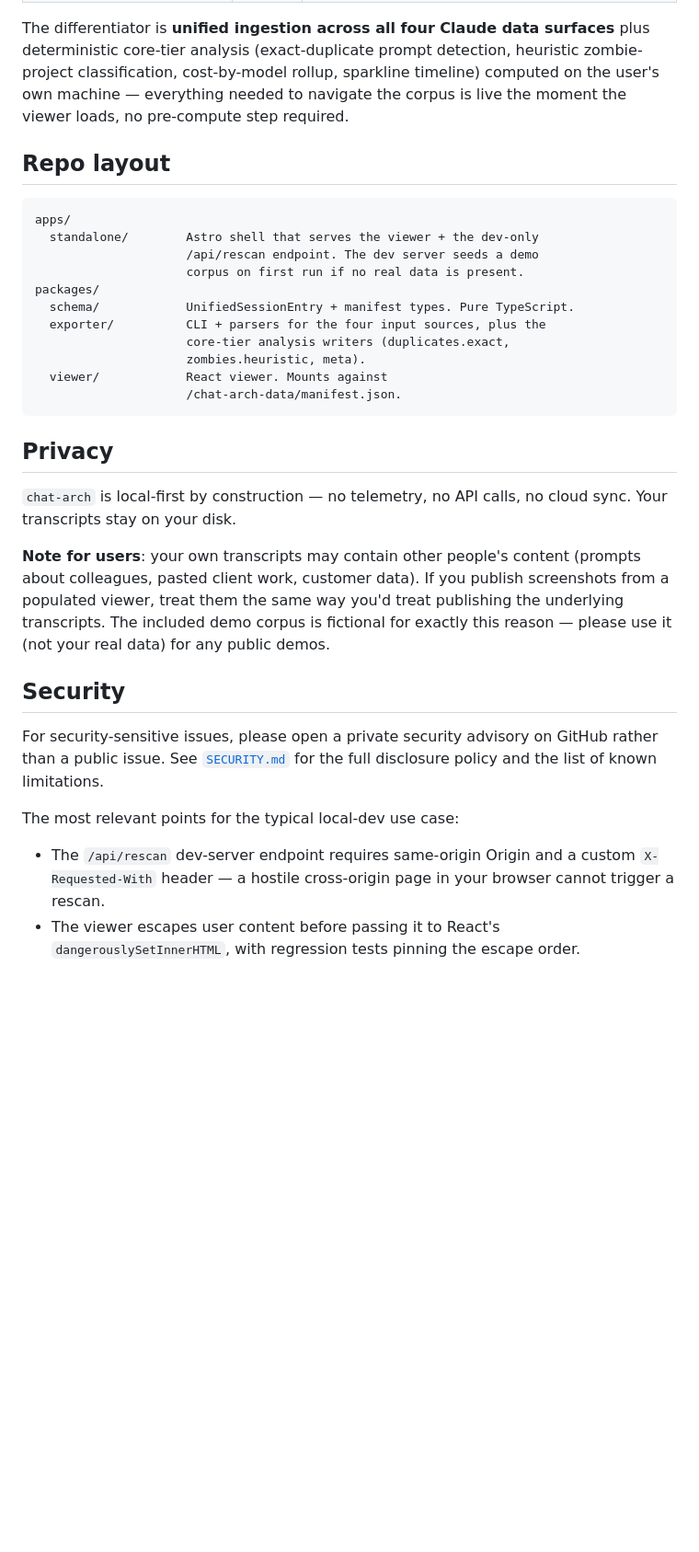
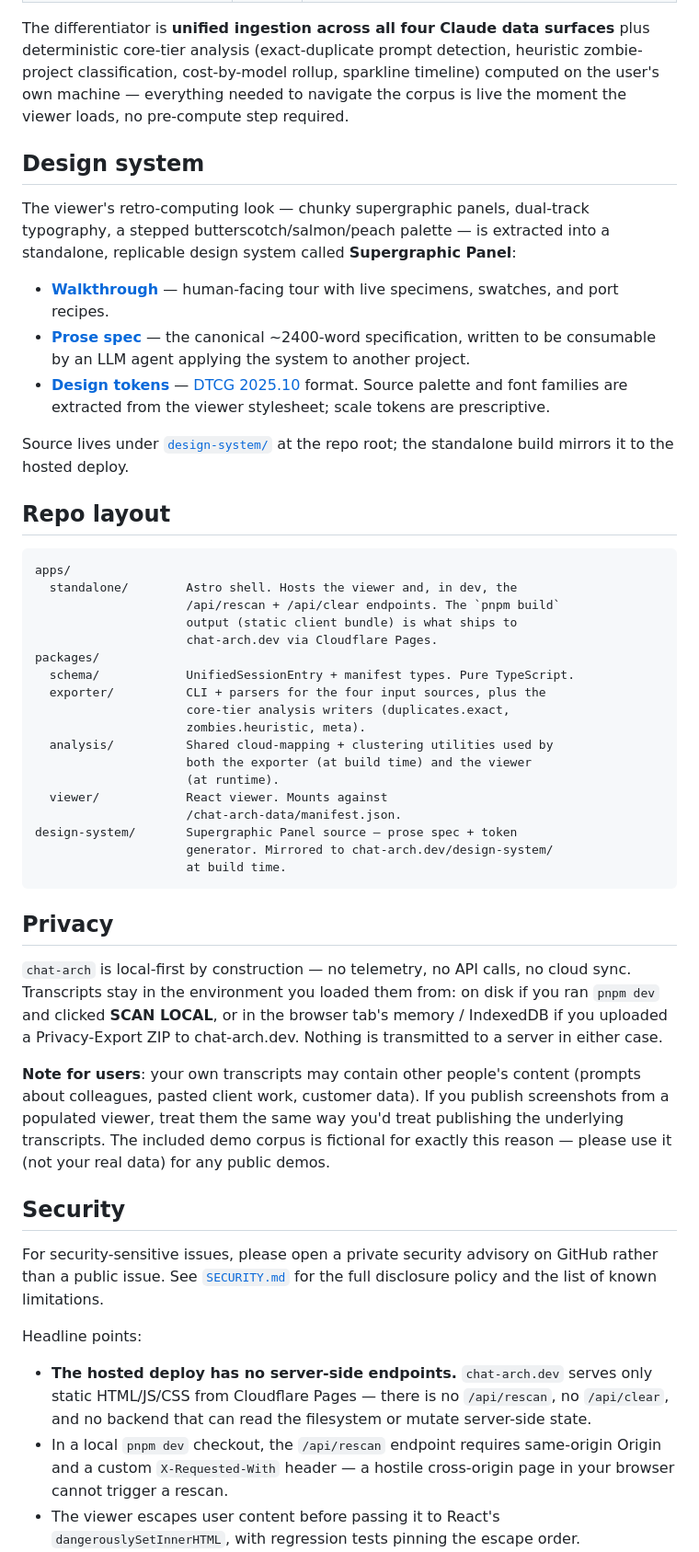
Before and after one commit to BryceEWatson/chat-arch, a Markdown page: README.md, the part around one of its changes. Shown at 92% size. GitHub-like rendering; blank space fills up the shorter version.

````diff
--- a/README.md
+++ b/README.md
@@ -143,26 +175,55 @@ sparkline timeline) computed on the user's own machine — everything needed
 to navigate the corpus is live the moment the viewer loads, no pre-compute
 step required.
 
+## Design system
+
+The viewer's retro-computing look — chunky supergraphic panels, dual-track
+typography, a stepped butterscotch/salmon/peach palette — is extracted into
+a standalone, replicable design system called **Supergraphic Panel**:
+
+- [**Walkthrough**](https://chat-arch.dev/design-system/) — human-facing
+  tour with live specimens, swatches, and port recipes.
+- [**Prose spec**](https://chat-arch.dev/design-system/spec.md) — the
+  canonical ~2400-word specification, written to be consumable by an LLM
+  agent applying the system to another project.
+- [**Design tokens**](https://chat-arch.dev/design-system/tokens.json) —
+  [DTCG 2025.10](https://www.designtokens.org/schemas/2025.10/format.json)
+  format. Source palette and font families are extracted from the viewer
+  stylesheet; scale tokens are prescriptive.
+
+Source lives under [`design-system/`](design-system/) at the repo root;
+the standalone build mirrors it to the hosted deploy.
+
 ## Repo layout
 
 ```
 apps/
-  standalone/        Astro shell that serves the viewer + the dev-only
-                     /api/rescan endpoint. The dev server seeds a demo
-                     corpus on first run if no real data is present.
+  standalone/        Astro shell. Hosts the viewer and, in dev, the
+                     /api/rescan + /api/clear endpoints. The `pnpm build`
+                     output (static client bundle) is what ships to
+                     chat-arch.dev via Cloudflare Pages.
 packages/
   schema/            UnifiedSessionEntry + manifest types. Pure TypeScript.
   exporter/          CLI + parsers for the four input sources, plus the
                      core-tier analysis writers (duplicates.exact,
                      zombies.heuristic, meta).
+  analysis/          Shared cloud-mapping + clustering utilities used by
+                     both the exporter (at build time) and the viewer
+                     (at runtime).
   viewer/            React viewer. Mounts against
                      /chat-arch-data/manifest.json.
+design-system/       Supergraphic Panel source — prose spec + token
+                     generator. Mirrored to chat-arch.dev/design-system/
+                     at build time.
 ```
 
 ## Privacy
 
 `chat-arch` is local-first by construction — no telemetry, no API calls, no
-cloud sync. Your transcripts stay on your disk.
+cloud sync. Transcripts stay in the environment you loaded them from: on
+disk if you ran `pnpm dev` and clicked **SCAN LOCAL**, or in the browser
+tab's memory / IndexedDB if you uploaded a Privacy-Export ZIP to
+chat-arch.dev. Nothing is transmitted to a server in either case.
 
 **Note for users**: your own transcripts may contain other people's content
 (prompts about colleagues, pasted client work, customer data). If you publish
@@ -177,11 +238,15 @@ For security-sensitive issues, please open a private security advisory on
 GitHub rather than a public issue. See [`SECURITY.md`](SECURITY.md) for
 the full disclosure policy and the list of known limitations.
 
-The most relevant points for the typical local-dev use case:
+Headline points:
 
-- The `/api/rescan` dev-server endpoint requires same-origin Origin and a
-  custom `X-Requested-With` header — a hostile cross-origin page in your
-  browser cannot trigger a rescan.
+- **The hosted deploy has no server-side endpoints.** `chat-arch.dev`
+  serves only static HTML/JS/CSS from Cloudflare Pages — there is no
+  `/api/rescan`, no `/api/clear`, and no backend that can read the
+  filesystem or mutate server-side state.
+- In a local `pnpm dev` checkout, the `/api/rescan` endpoint requires
+  same-origin Origin and a custom `X-Requested-With` header — a hostile
+  cross-origin page in your browser cannot trigger a rescan.
 - The viewer escapes user content before passing it to React's
   `dangerouslySetInnerHTML`, with regression tests pinning the escape order.
 - The production build emits a strict Content-Security-Policy header
````
Also changed, not shown: other parts of README.md (+46 -14 lines), SECURITY.md (+31 -14 lines).
